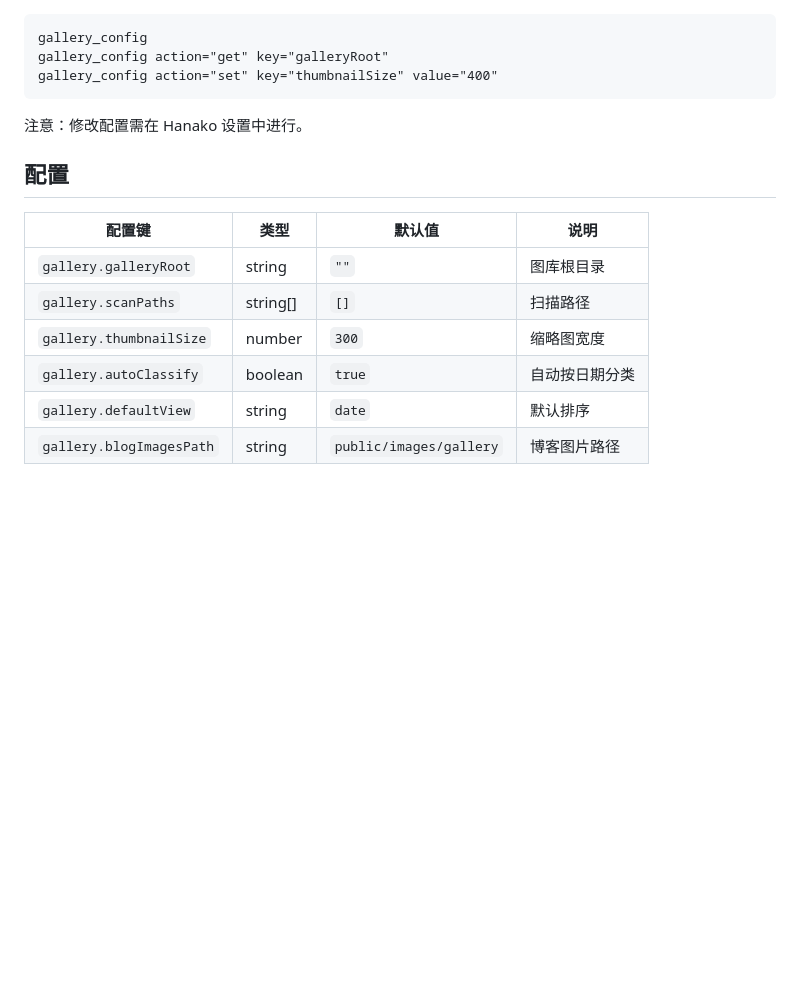
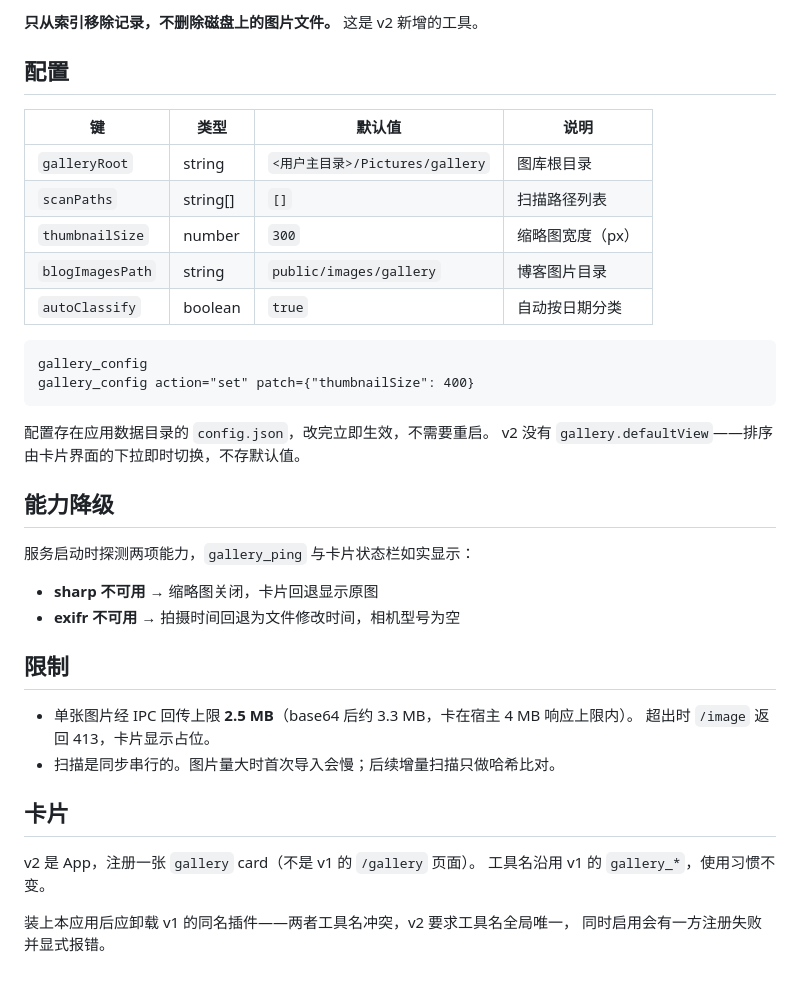
Before and after one commit to openhanako-labs/openhanako-gallery, a Markdown page: skills/gallery-guide/SKILL.md, the part around one of its changes. Rendered like a GitHub page; blank space fills up the shorter version.

````diff
--- a/skills/gallery-guide/SKILL.md
+++ b/skills/gallery-guide/SKILL.md
@@ -131,19 +168,40 @@ gallery_export format="sqlite" output="D:/backup/gallery.db"
+**只从索引移除记录，不删除磁盘上的图片文件。** 这是 v2 新增的工具。
+
+## 配置
+
+| 键 | 类型 | 默认值 | 说明 |
+|---|---|---|---|
+| `galleryRoot` | string | `<用户主目录>/Pictures/gallery` | 图库根目录 |
+| `scanPaths` | string[] | `[]` | 扫描路径列表 |
+| `thumbnailSize` | number | `300` | 缩略图宽度（px） |
+| `blogImagesPath` | string | `public/images/gallery` | 博客图片目录 |
+| `autoClassify` | boolean | `true` | 自动按日期分类 |
 
 ```
 gallery_config
-gallery_config action="get" key="galleryRoot"
-gallery_config action="set" key="thumbnailSize" value="400"
+gallery_config action="set" patch={"thumbnailSize": 400}
 ```
 
-注意：修改配置需在 Hanako 设置中进行。
+配置存在应用数据目录的 `config.json`，改完立即生效，不需要重启。
+v2 没有 `gallery.defaultView`——排序由卡片界面的下拉即时切换，不存默认值。
 
-## 配置
+## 能力降级
 
-| 配置键 | 类型 | 默认值 | 说明 |
-|--------|------|--------|------|
-| `gallery.galleryRoot` | string | `""` | 图库根目录 |
-| `gallery.scanPaths` | string[] | `[]` | 扫描路径 |
-| `gallery.thumbnailSize` | number | `300` | 缩略图宽度 |
-| `gallery.autoClassify` | boolean | `true` | 自动按日期分类 |
-| `gallery.defaultView` | string | `date` | 默认排序 |
-| `gallery.blogImagesPath` | string | `public/images/gallery` | 博客图片路径 |
+服务启动时探测两项能力，`gallery_ping` 与卡片状态栏如实显示：
+
+- **sharp 不可用** → 缩略图关闭，卡片回退显示原图
+- **exifr 不可用** → 拍摄时间回退为文件修改时间，相机型号为空
+
+## 限制
+
+- 单张图片经 IPC 回传上限 **2.5 MB**（base64 后约 3.3 MB，卡在宿主 4 MB 响应上限内）。
+  超出时 `/image` 返回 413，卡片显示占位。
+- 扫描是同步串行的。图片量大时首次导入会慢；后续增量扫描只做哈希比对。
+
+## 卡片
+
+v2 是 App，注册一张 `gallery` card（不是 v1 的 `/gallery` 页面）。
+工具名沿用 v1 的 `gallery_*`，使用习惯不变。
+
+装上本应用后应卸载 v1 的同名插件——两者工具名冲突，v2 要求工具名全局唯一，
+同时启用会有一方注册失败并显式报错。
````
Also changed, not shown: other parts of skills/gallery-guide/SKILL.md (+104 -67 lines).
